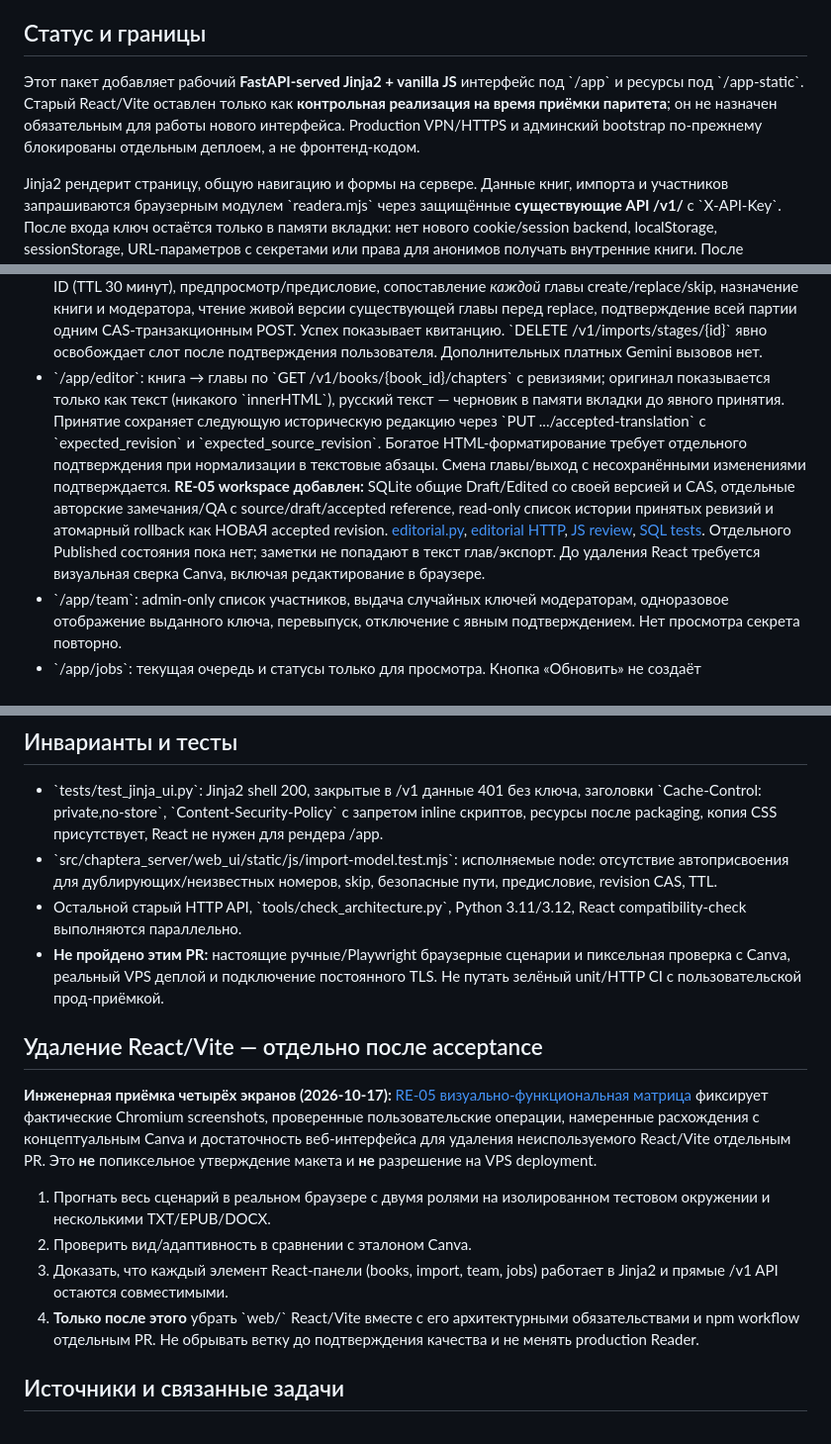
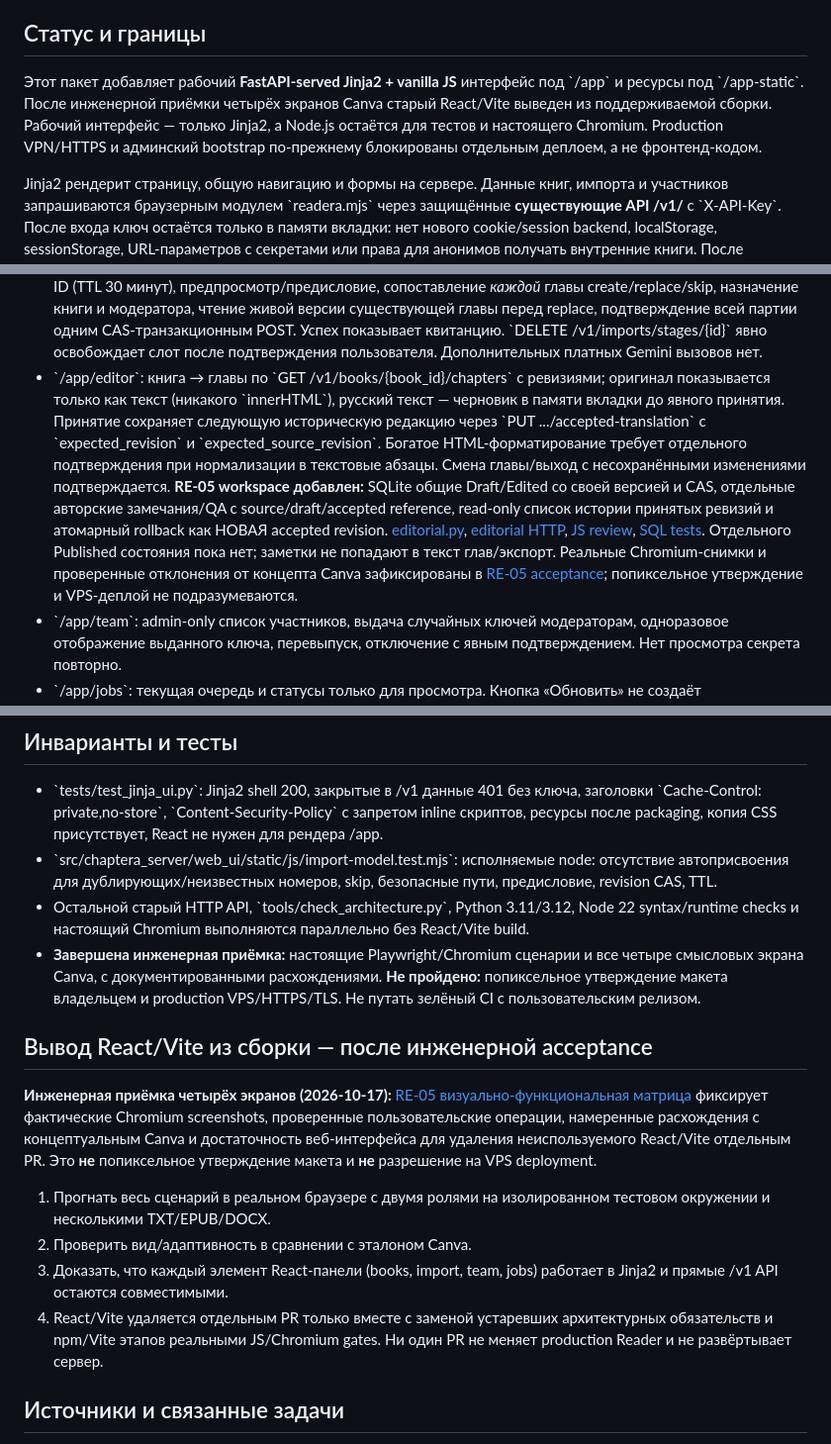
Before and after one commit to Lalalalendia/ararra, a Markdown page: docs/READ_READERA_JINJA_MIGRATION.md, 3 parts joined by grey strips. Shown at 99% size. Drawn GitHub-style.

Commit message:
docs(RE-05): reflect engineering acceptance and independent React retirement

```diff
--- a/docs/READ_READERA_JINJA_MIGRATION.md
+++ b/docs/READ_READERA_JINJA_MIGRATION.md
@@ -8,9 +8,9 @@ SQLite API, ID книг/глав, очередь, проверка ревизи
 ## Статус и границы
 
 Этот пакет добавляет рабочий **FastAPI-served Jinja2 + vanilla JS** интерфейс
-под \`/app\` и ресурсы под \`/app-static\`. Старый React/Vite оставлен только
-как **контрольная реализация на время приёмки паритета**; он не назначен
-обязательным для работы нового интерфейса. Production VPN/HTTPS и админский
+под \`/app\` и ресурсы под \`/app-static\`. После инженерной приёмки четырёх экранов Canva старый React/Vite
+выведен из поддерживаемой сборки. Рабочий интерфейс — только Jinja2,
+а Node.js остаётся для тестов и настоящего Chromium. Production VPN/HTTPS и админский
 bootstrap по-прежнему блокированы отдельным деплоем, а не фронтенд-кодом.
 
 Jinja2 рендерит страницу, общую навигацию и формы на сервере. Данные книг,
@@ -56,7 +56,9 @@ admin ID задаётся на хосте, без автоматического
   подтверждение всей партии одним CAS-транзакционным POST. Успех показывает
   квитанцию. \`DELETE /v1/imports/stages/{id}\` явно освобождает слот
   после подтверждения пользователя. Дополнительных платных Gemini вызовов нет.
-- \`/app/editor\`: книга → главы по \`GET /v1/books/{book_id}/chapters\` с ревизиями; оригинал показывается только как текст (никакого \`innerHTML\`), русский текст — черновик в памяти вкладки до явного принятия. Принятие сохраняет следующую историческую редакцию через \`PUT .../accepted-translation\` с \`expected_revision\` и \`expected_source_revision\`. Богатое HTML-форматирование требует отдельного подтверждения при нормализации в текстовые абзацы. Смена главы/выход с несохранёнными изменениями подтверждается. **RE-05 workspace добавлен:** SQLite общие Draft/Edited со своей версией и CAS, отдельные авторские замечания/QA с source/draft/accepted reference, read-only список истории принятых ревизий и атомарный rollback как НОВАЯ accepted revision. [editorial.py](../src/chaptera_server/editorial.py), [editorial HTTP](../src/chaptera_server/http/routers/editorial.py), [JS review](../src/chaptera_server/web_ui/static/js/editorial-panels.mjs), [SQL tests](../tests/test_editorial.py). Отдельного Published состояния пока нет; заметки не попадают в текст глав/экспорт. До удаления React требуется визуальная сверка Canva, включая редактирование в браузере.
+- \`/app/editor\`: книга → главы по \`GET /v1/books/{book_id}/chapters\` с ревизиями; оригинал показывается только как текст (никакого \`innerHTML\`), русский текст — черновик в памяти вкладки до явного принятия. Принятие сохраняет следующую историческую редакцию через \`PUT .../accepted-translation\` с \`expected_revision\` и \`expected_source_revision\`. Богатое HTML-форматирование требует отдельного подтверждения при нормализации в текстовые абзацы. Смена главы/выход с несохранёнными изменениями подтверждается. **RE-05 workspace добавлен:** SQLite общие Draft/Edited со своей версией и CAS, отдельные авторские замечания/QA с source/draft/accepted reference, read-only список истории принятых ревизий и атомарный rollback как НОВАЯ accepted revision. [editorial.py](../src/chaptera_server/editorial.py), [editorial HTTP](../src/chaptera_server/http/routers/editorial.py), [JS review](../src/chaptera_server/web_ui/static/js/editorial-panels.mjs), [SQL tests](../tests/test_editorial.py). Отдельного Published состояния пока нет; заметки не попадают в текст глав/экспорт. Реальные Chromium-снимки и проверенные отклонения от концепта Canva зафиксированы
+в [RE-05 acceptance](READ_READERA_RE05_VISUAL_ACCEPTANCE.md); попиксельное
+утверждение и VPS-деплой не подразумеваются.
 - \`/app/team\`: admin-only список участников, выдача случайных ключей
   модераторам, одноразовое отображение выданного ключа, перевыпуск,
   отключение с явным подтверждением. Нет просмотра секрета повторно.
@@ -78,12 +80,14 @@ API/проверки принадлежности к actor на сервере
   исполняемые node: отсутствие автоприсвоения для дублирующих/неизвестных
   номеров, skip, безопасные пути, предисловие, revision CAS, TTL.
 - Остальной старый HTTP API, \`tools/check_architecture.py\`, Python
-  3.11/3.12, React compatibility-check выполняются параллельно.
-- **Не пройдено этим PR:** настоящие ручные/Playwright браузерные сценарии
-  и пиксельная проверка с Canva, реальный VPS деплой и подключение постоянного
-  TLS. Не путать зелёный unit/HTTP CI с пользовательской прод-приёмкой.
+  3.11/3.12, Node 22 syntax/runtime checks и настоящий Chromium
+  выполняются параллельно без React/Vite build.
+- **Завершена инженерная приёмка:** настоящие Playwright/Chromium сценарии
+  и все четыре смысловых экрана Canva, с документированными расхождениями.
+  **Не пройдено:** попиксельное утверждение макета владельцем и production
+  VPS/HTTPS/TLS. Не путать зелёный CI с пользовательским релизом.
 
-## Удаление React/Vite — отдельно после acceptance
+## Вывод React/Vite из сборки — после инженерной acceptance
 
 **Инженерная приёмка четырёх экранов (2026-10-17):**
 [RE-05 визуально-функциональная матрица](READ_READERA_RE05_VISUAL_ACCEPTANCE.md)
@@ -97,9 +101,9 @@ API/проверки принадлежности к actor на сервере
 2. Проверить вид/адаптивность в сравнении с эталоном Canva.
 3. Доказать, что каждый элемент React-панели (books, import, team, jobs)
    работает в Jinja2 и прямые /v1 API остаются совместимыми.
-4. **Только после этого** убрать \`web/\` React/Vite вместе с его архитектурными
-   обязательствами и npm workflow отдельным PR. Не обрывать ветку до
-   подтверждения качества и не менять production Reader.
+4. React/Vite удаляется отдельным PR только вместе с заменой устаревших
+   архитектурных обязательств и npm/Vite этапов реальными JS/Chromium gates.
+   Ни один PR не меняет production Reader и не развёртывает сервер.
 
 ## Источники и связанные задачи
 
```
